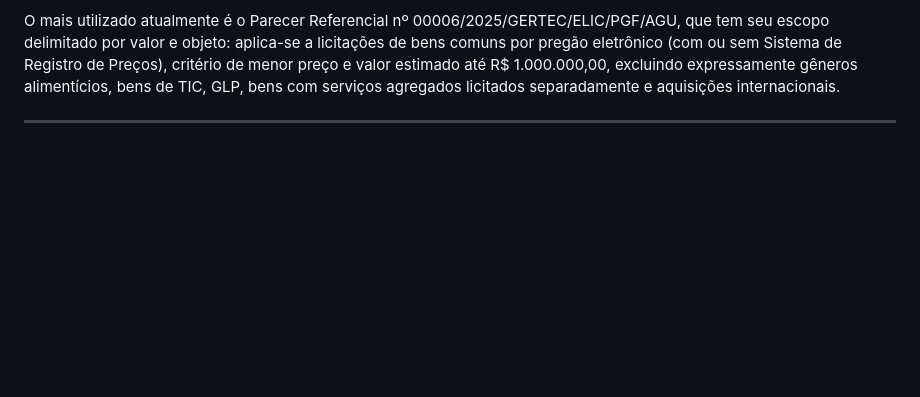
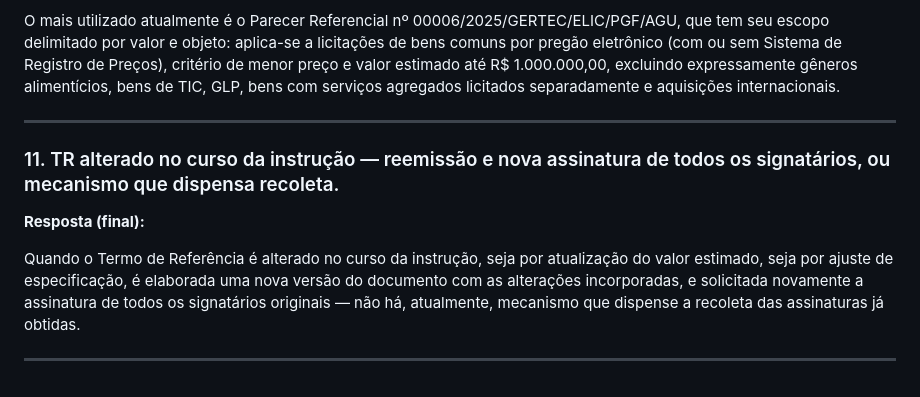
Before and after one commit to joaopaulopaiva-rgb/Diretoria-de-Compras, a Markdown page: LAI_23077.142684-2026-75_respostas.md, the part around the change. Rendered like a GitHub page; blank space fills up the shorter version.

Commit message:
Finaliza minuta da questão 11 (reemissão do TR alterado) do LAI do Senado Federal
Co-Authored-By: Claude Sonnet 5 <noreply@anthropic.com>
Claude-Session: https://claude.ai/code/session_01Bo3rKSDDvrWU3RWfh6RbXP

```diff
--- a/LAI_23077.142684-2026-75_respostas.md
+++ b/LAI_23077.142684-2026-75_respostas.md
@@ -112,3 +112,11 @@ A UFRN submete, via de regra, seus processos de contratação à Equipe de Licit
 O mais utilizado atualmente é o Parecer Referencial nº 00006/2025/GERTEC/ELIC/PGF/AGU, que tem seu escopo delimitado por valor e objeto: aplica-se a licitações de bens comuns por pregão eletrônico (com ou sem Sistema de Registro de Preços), critério de menor preço e valor estimado até R$ 1.000.000,00, excluindo expressamente gêneros alimentícios, bens de TIC, GLP, bens com serviços agregados licitados separadamente e aquisições internacionais.
 
 ---
+
+### 11. TR alterado no curso da instrução — reemissão e nova assinatura de todos os signatários, ou mecanismo que dispensa recoleta.
+
+**Resposta (final):**
+
+Quando o Termo de Referência é alterado no curso da instrução, seja por atualização do valor estimado, seja por ajuste de especificação, é elaborada uma nova versão do documento com as alterações incorporadas, e solicitada novamente a assinatura de todos os signatários originais — não há, atualmente, mecanismo que dispense a recoleta das assinaturas já obtidas.
+
+---
```
